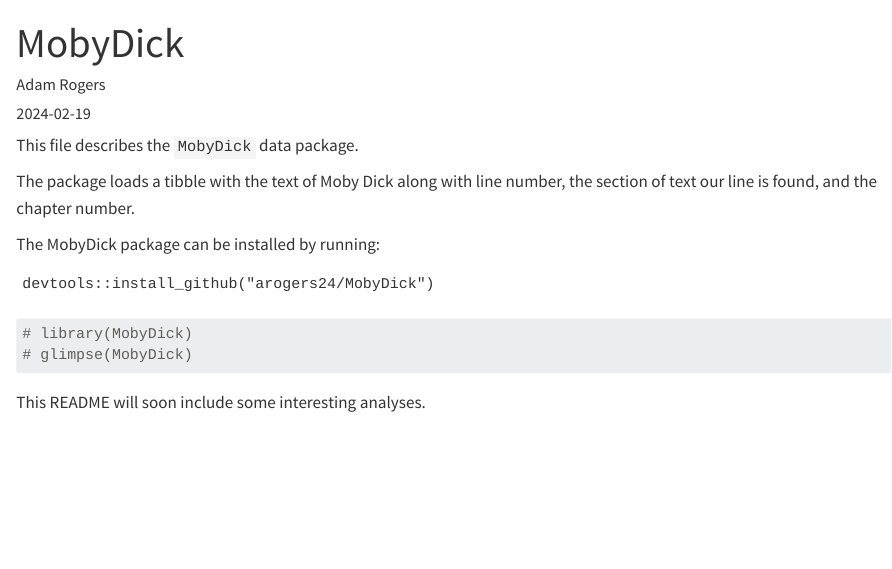
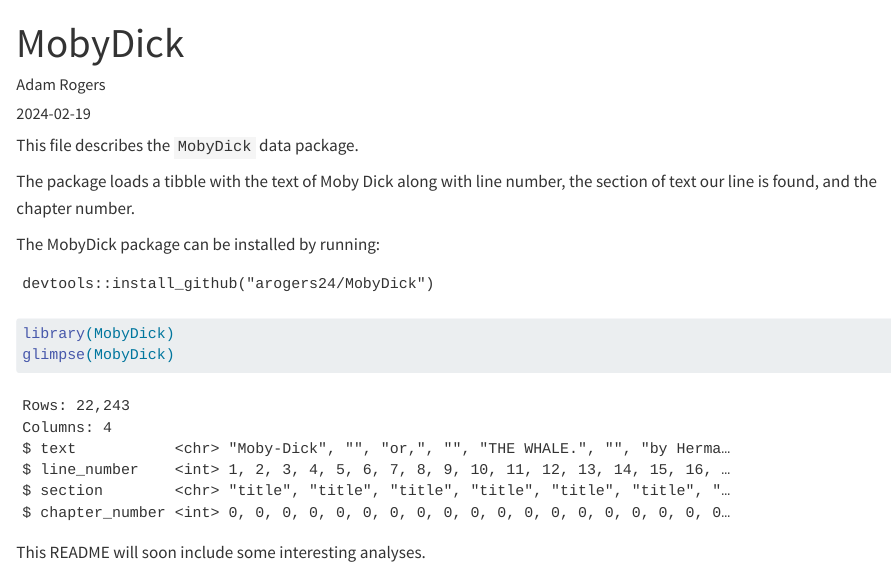
Before and after one commit to STAT325-S24/MobyDick, a Quarto document (README.qmd): the page in a window 1100 px wide, from its top. Rendered offline with R 4.5, knitr and Pandoc in place of Quarto, with nearby package versions; drawn as R Markdown's standard HTML page in place of the format the file asks for.

Commit message:
Built and Installed package

````diff
--- a/README.qmd
+++ b/README.qmd
@@ -24,8 +24,8 @@
 ```
 
 ```{r}
-# library(MobyDick)
-# glimpse(MobyDick)
+library(MobyDick)
+glimpse(MobyDick)
 ```
 
 This README will soon include some interesting analyses.
````
Also changed, not shown: README.md.
